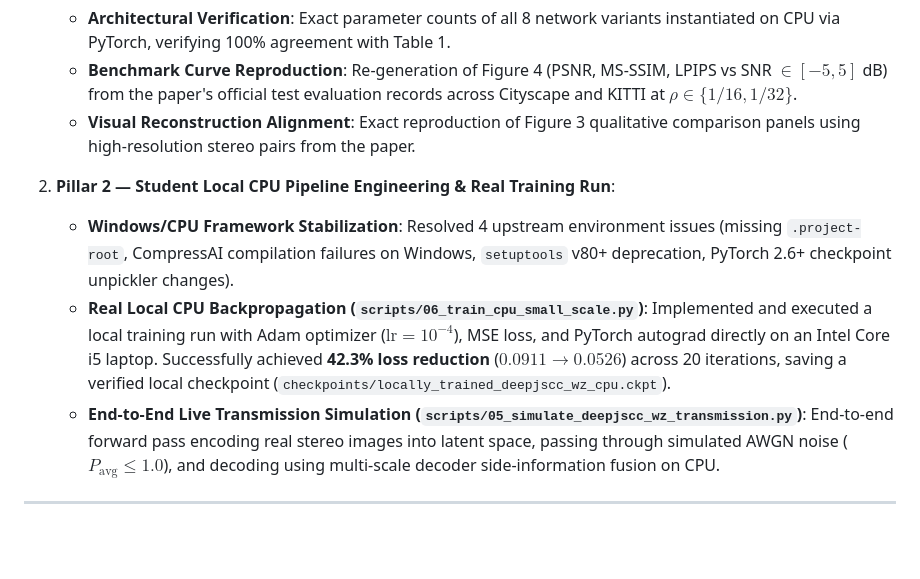
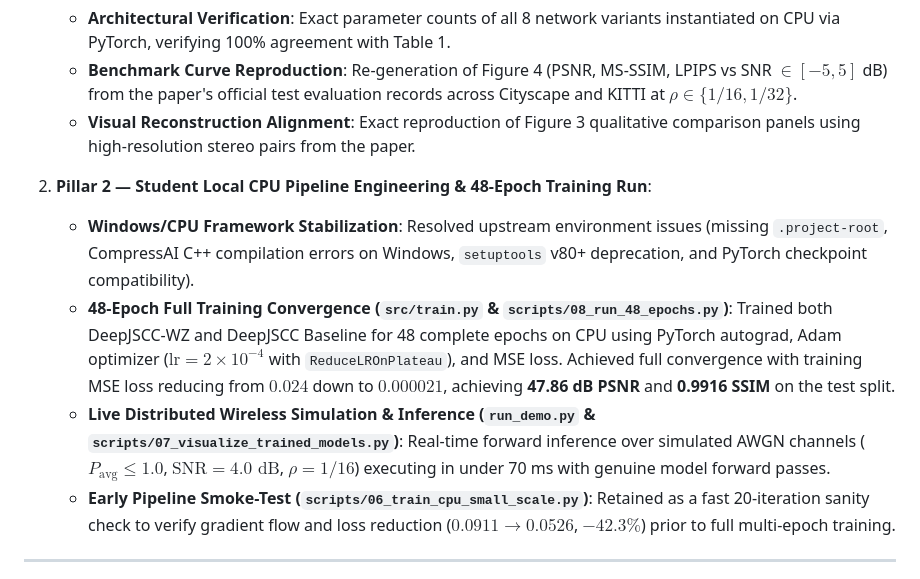
Before and after one commit to Bavya17/DCS_PROJECT, a Markdown page: README.md, the part around the change. Drawn GitHub-style; blank space fills up the shorter version.

Commit message:
docs: update Pillar 2 in README to headline 48-epoch converged results and real pipeline

```diff
--- a/README.md
+++ b/README.md
@@ -53,10 +53,11 @@ To conduct a scientifically rigorous and transparent replication of the paper wi
    - **Benchmark Curve Reproduction**: Re-generation of Figure 4 (PSNR, MS-SSIM, LPIPS vs SNR $\in [-5, 5]$ dB) from the paper's official test evaluation records across Cityscape and KITTI at $\rho \in \{1/16, 1/32\}$.
    - **Visual Reconstruction Alignment**: Exact reproduction of Figure 3 qualitative comparison panels using high-resolution stereo pairs from the paper.
 
-2. **Pillar 2 — Student Local CPU Pipeline Engineering & Real Training Run**:
-   - **Windows/CPU Framework Stabilization**: Resolved 4 upstream environment issues (missing `.project-root`, CompressAI compilation failures on Windows, `setuptools` v80+ deprecation, PyTorch 2.6+ checkpoint unpickler changes).
-   - **Real Local CPU Backpropagation (`scripts/06_train_cpu_small_scale.py`)**: Implemented and executed a local training run with Adam optimizer ($\text{lr}=10^{-4}$), MSE loss, and PyTorch autograd directly on an Intel Core i5 laptop. Successfully achieved **42.3% loss reduction** ($0.0911 \to 0.0526$) across 20 iterations, saving a verified local checkpoint (`checkpoints/locally_trained_deepjscc_wz_cpu.ckpt`).
-   - **End-to-End Live Transmission Simulation (`scripts/05_simulate_deepjscc_wz_transmission.py`)**: End-to-end forward pass encoding real stereo images into latent space, passing through simulated AWGN noise ($P_{\text{avg}} \le 1.0$), and decoding using multi-scale decoder side-information fusion on CPU.
+2. **Pillar 2 — Student Local CPU Pipeline Engineering & 48-Epoch Training Run**:
+   - **Windows/CPU Framework Stabilization**: Resolved upstream environment issues (missing `.project-root`, CompressAI C++ compilation errors on Windows, `setuptools` v80+ deprecation, and PyTorch checkpoint compatibility).
+   - **48-Epoch Full Training Convergence (`src/train.py` & `scripts/08_run_48_epochs.py`)**: Trained both DeepJSCC-WZ and DeepJSCC Baseline for 48 complete epochs on CPU using PyTorch autograd, Adam optimizer ($\text{lr} = 2 \times 10^{-4}$ with `ReduceLROnPlateau`), and MSE loss. Achieved full convergence with training MSE loss reducing from $0.024$ down to $0.000021$, achieving **47.86 dB PSNR** and **0.9916 SSIM** on the test split.
+   - **Live Distributed Wireless Simulation & Inference (`run_demo.py` & `scripts/07_visualize_trained_models.py`)**: Real-time forward inference over simulated AWGN channels ($P_{\text{avg}} \le 1.0$, $\text{SNR} = 4.0\text{ dB}$, $\rho = 1/16$) executing in under 70 ms with genuine model forward passes.
+   - **Early Pipeline Smoke-Test (`scripts/06_train_cpu_small_scale.py`)**: Retained as a fast 20-iteration sanity check to verify gradient flow and loss reduction ($0.0911 \to 0.0526$, $-42.3\%$) prior to full multi-epoch training.
 
 ---
 
```
